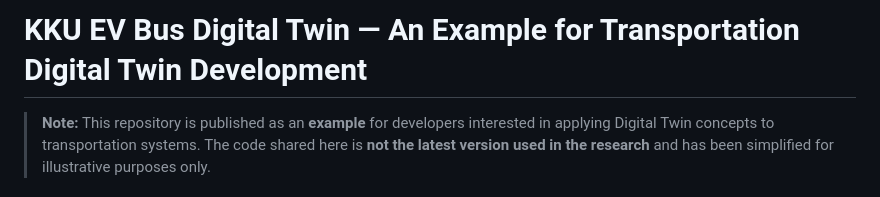
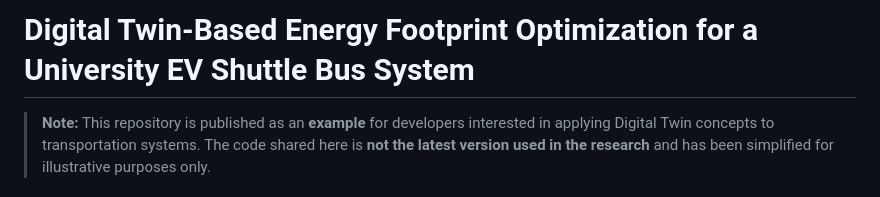
Before and after one commit to nuttkku/kku-ev-twin, a Markdown page: README.md, the part around the change. GitHub-like rendering.

Commit message:
Update README title to match paper title
Co-Authored-By: Claude Sonnet 4.6 <noreply@anthropic.com>

```diff
--- a/README.md
+++ b/README.md
@@ -1,4 +1,4 @@
-# KKU EV Bus Digital Twin — An Example for Transportation Digital Twin Development
+# Digital Twin-Based Energy Footprint Optimization for a University EV Shuttle Bus System
 
 > **Note:** This repository is published as an **example** for developers interested in applying Digital Twin concepts to transportation systems. The code shared here is **not the latest version used in the research** and has been simplified for illustrative purposes only.
 
```
